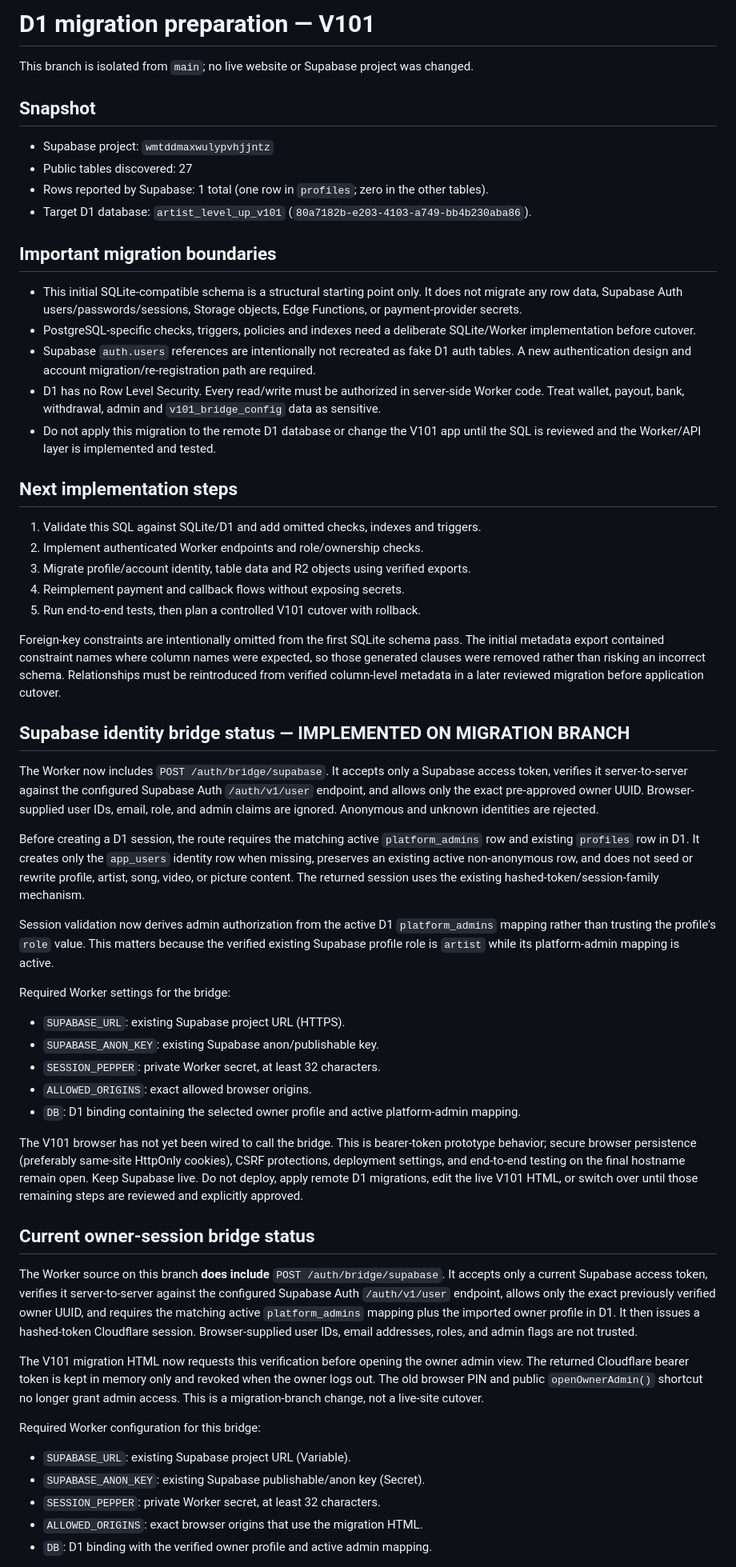
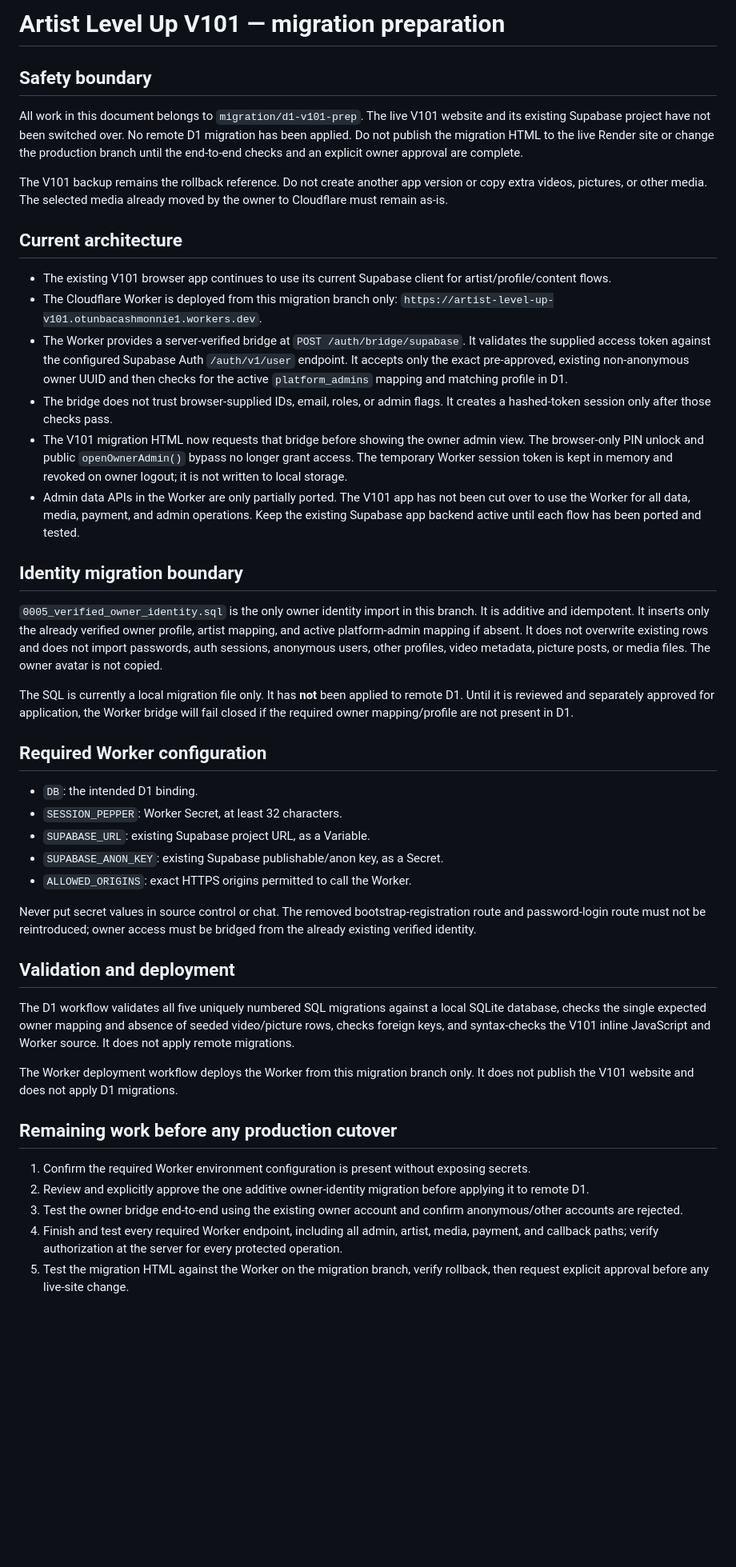
Before and after one commit to Artistlvelup/Artist-level-up, a Markdown page: migrations/d1/README.md, the part around one of its changes. Shown at 80% size. Rendered like a GitHub page; blank space fills up the shorter version.

Commit message:
Replace contradictory V101 migration notes with current safety status

```diff
--- a/migrations/d1/README.md
+++ b/migrations/d1/README.md
@@ -1,57 +1,47 @@
-# D1 migration preparation — V101
+# Artist Level Up V101 — migration preparation
 
-This branch is isolated from `main`; no live website or Supabase project was changed.
+## Safety boundary
 
-## Snapshot
-- Supabase project: `wmtddmaxwulypvhjjntz`
-- Public tables discovered: 27
-- Rows reported by Supabase: 1 total (one row in `profiles`; zero in the other tables).
-- Target D1 database: `artist_level_up_v101` (`80a7182b-e203-4103-a749-bb4b230aba86`).
+All work in this document belongs to `migration/d1-v101-prep`. The live V101 website and its existing Supabase project have not been switched over. No remote D1 migration has been applied. Do not publish the migration HTML to the live Render site or change the production branch until the end-to-end checks and an explicit owner approval are complete.
 
-## Important migration boundaries
-- This initial SQLite-compatible schema is a structural starting point only. It does not migrate any row data, Supabase Auth users/passwords/sessions, Storage objects, Edge Functions, or payment-provider secrets.
-- PostgreSQL-specific checks, triggers, policies and indexes need a deliberate SQLite/Worker implementation before cutover.
-- Supabase `auth.users` references are intentionally not recreated as fake D1 auth tables. A new authentication design and account migration/re-registration path are required.
-- D1 has no Row Level Security. Every read/write must be authorized in server-side Worker code. Treat wallet, payout, bank, withdrawal, admin and `v101_bridge_config` data as sensitive.
-- Do not apply this migration to the remote D1 database or change the V101 app until the SQL is reviewed and the Worker/API layer is implemented and tested.
+The V101 backup remains the rollback reference. Do not create another app version or copy extra videos, pictures, or other media. The selected media already moved by the owner to Cloudflare must remain as-is.
 
-## Next implementation steps
-1. Validate this SQL against SQLite/D1 and add omitted checks, indexes and triggers.
-2. Implement authenticated Worker endpoints and role/ownership checks.
-3. Migrate profile/account identity, table data and R2 objects using verified exports.
-4. Reimplement payment and callback flows without exposing secrets.
-5. Run end-to-end tests, then plan a controlled V101 cutover with rollback.
+## Current architecture
 
-Foreign-key constraints are intentionally omitted from the first SQLite schema pass. The initial metadata export contained constraint names where column names were expected, so those generated clauses were removed rather than risking an incorrect schema. Relationships must be reintroduced from verified column-level metadata in a later reviewed migration before application cutover.
+- The existing V101 browser app continues to use its current Supabase client for artist/profile/content flows.
+- The Cloudflare Worker is deployed from this migration branch only: `https://artist-level-up-v101.otunbacashmonnie1.workers.dev`.
+- The Worker provides a server-verified bridge at `POST /auth/bridge/supabase`. It validates the supplied access token against the configured Supabase Auth `/auth/v1/user` endpoint. It accepts only the exact pre-approved, existing non-anonymous owner UUID and then checks for the active `platform_admins` mapping and matching profile in D1.
+- The bridge does not trust browser-supplied IDs, email, roles, or admin flags. It creates a hashed-token session only after those checks pass.
+- The V101 migration HTML now requests that bridge before showing the owner admin view. The browser-only PIN unlock and public `openOwnerAdmin()` bypass no longer grant access. The temporary Worker session token is kept in memory and revoked on owner logout; it is not written to local storage.
+- Admin data APIs in the Worker are only partially ported. The V101 app has not been cut over to use the Worker for all data, media, payment, and admin operations. Keep the existing Supabase app backend active until each flow has been ported and tested.
 
+## Identity migration boundary
 
-## Supabase identity bridge status — IMPLEMENTED ON MIGRATION BRANCH
+`0005_verified_owner_identity.sql` is the only owner identity import in this branch. It is additive and idempotent. It inserts only the already verified owner profile, artist mapping, and active platform-admin mapping if absent. It does not overwrite existing rows and does not import passwords, auth sessions, anonymous users, other profiles, video metadata, picture posts, or media files. The owner avatar is not copied.
 
-The Worker now includes `POST /auth/bridge/supabase`. It accepts only a Supabase access token, verifies it server-to-server against the configured Supabase Auth `/auth/v1/user` endpoint, and allows only the exact pre-approved owner UUID. Browser-supplied user IDs, email, role, and admin claims are ignored. Anonymous and unknown identities are rejected.
+The SQL is currently a local migration file only. It has **not** been applied to remote D1. Until it is reviewed and separately approved for application, the Worker bridge will fail closed if the required owner mapping/profile are not present in D1.
 
-Before creating a D1 session, the route requires the matching active `platform_admins` row and existing `profiles` row in D1. It creates only the `app_users` identity row when missing, preserves an existing active non-anonymous row, and does not seed or rewrite profile, artist, song, video, or picture content. The returned session uses the existing hashed-token/session-family mechanism.
+## Required Worker configuration
 
-Session validation now derives admin authorization from the active D1 `platform_admins` mapping rather than trusting the profile's `role` value. This matters because the verified existing Supabase profile role is `artist` while its platform-admin mapping is active.
+- `DB`: the intended D1 binding.
+- `SESSION_PEPPER`: Worker Secret, at least 32 characters.
+- `SUPABASE_URL`: existing Supabase project URL, as a Variable.
+- `SUPABASE_ANON_KEY`: existing Supabase publishable/anon key, as a Secret.
+- `ALLOWED_ORIGINS`: exact HTTPS origins permitted to call the Worker.
 
-Required Worker settings for the bridge:
-- `SUPABASE_URL`: existing Supabase project URL (HTTPS).
-- `SUPABASE_ANON_KEY`: existing Supabase anon/publishable key.
-- `SESSION_PEPPER`: private Worker secret, at least 32 characters.
-- `ALLOWED_ORIGINS`: exact allowed browser origins.
-- `DB`: D1 binding containing the selected owner profile and active platform-admin mapping.
+Never put secret values in source control or chat. The removed bootstrap-registration route and password-login route must not be reintroduced; owner access must be bridged from the already existing verified identity.
 
-The V101 browser has not yet been wired to call the bridge. This is bearer-token prototype behavior; secure browser persistence (preferably same-site HttpOnly cookies), CSRF protections, deployment settings, and end-to-end testing on the final hostname remain open. Keep Supabase live. Do not deploy, apply remote D1 migrations, edit the live V101 HTML, or switch over until those remaining steps are reviewed and explicitly approved.
+## Validation and deployment
 
-## Current owner-session bridge status
+The D1 workflow validates all five uniquely numbered SQL migrations against a local SQLite database, checks the single expected owner mapping and absence of seeded video/picture rows, checks foreign keys, and syntax-checks the V101 inline JavaScript and Worker source. It does not apply remote migrations.
 
-The Worker source on this branch **does include** `POST /auth/bridge/supabase`. It accepts only a current Supabase access token, verifies it server-to-server against the configured Supabase Auth `/auth/v1/user` endpoint, allows only the exact previously verified owner UUID, and requires the matching active `platform_admins` mapping plus the imported owner profile in D1. It then issues a hashed-token Cloudflare session. Browser-supplied user IDs, email addresses, roles, and admin flags are not trusted.
+The Worker deployment workflow deploys the Worker from this migration branch only. It does not publish the V101 website and does not apply D1 migrations.
 
-The V101 migration HTML now requests this verification before opening the owner admin view. The returned Cloudflare bearer token is kept in memory only and revoked when the owner logs out. The old browser PIN and public `openOwnerAdmin()` shortcut no longer grant admin access. This is a migration-branch change, not a live-site cutover.
+## Remaining work before any production cutover
 
-Required Worker configuration for this bridge:
-- `SUPABASE_URL`: existing Supabase project URL (Variable).
-- `SUPABASE_ANON_KEY`: existing Supabase publishable/anon key (Secret).
-- `SESSION_PEPPER`: private Worker secret, at least 32 characters.
-- `ALLOWED_ORIGINS`: exact browser origins that use the migration HTML.
-- `DB`: D1 binding with the verified owner profile and active admin mapping.
+1. Confirm the required Worker environment configuration is present without exposing secrets.
+2. Review and explicitly approve the one additive owner-identity migration before applying it to remote D1.
+3. Test the owner bridge end-to-end using the existing owner account and confirm anonymous/other accounts are rejected.
+4. Finish and test every required Worker endpoint, including all admin, artist, media, payment, and callback paths; verify authorization at the server for every protected operation.
+5. Test the migration HTML against the Worker on the migration branch, verify rollback, then request explicit approval before any live-site change.
 
```
Also changed, not shown: other parts of migrations/d1/README.md (+1 -3 lines).
